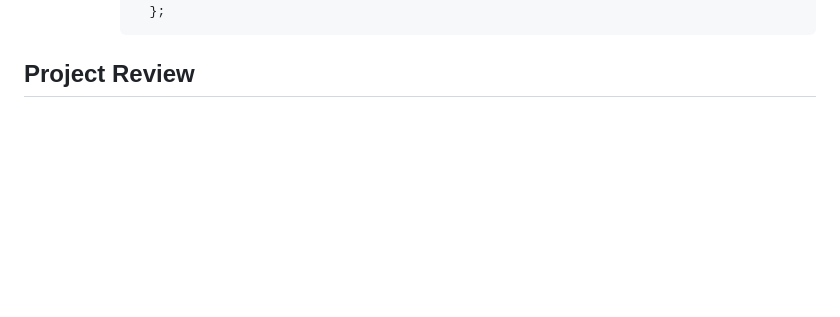
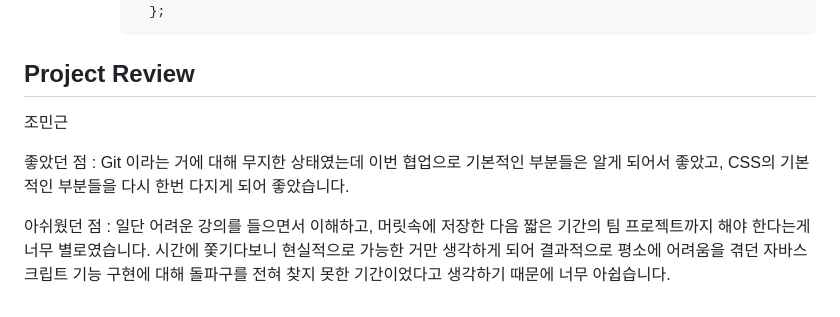
Before and after one commit to wogjs5656/MY-TEAM-PROJECT, a Markdown page: README.md, the part around the change. Drawn GitHub-style; blank space fills up the shorter version.

Commit message:
ReadMe 프로젝트 리뷰까지 작성 완료 -민근-

````diff
--- a/README.md
+++ b/README.md
@@ -104,3 +104,8 @@ Back-end 반에서 디자인은 크게 고려사항이 아닐수는 있겠지만
         ```
 
 ## Project Review
+조민근
+
+좋았던 점 : Git 이라는 거에 대해 무지한 상태였는데 이번 협업으로 기본적인 부분들은 알게 되어서 좋았고, CSS의 기본적인 부분들을 다시 한번 다지게 되어 좋았습니다.
+
+아쉬웠던 점 : 일단 어려운 강의를 들으면서 이해하고, 머릿속에 저장한 다음 짧은 기간의 팀 프로젝트까지 해야 한다는게 너무 별로였습니다. 시간에 쫓기다보니 현실적으로 가능한 거만 생각하게 되어 결과적으로 평소에 어려움을 겪던 자바스크립트 기능 구현에 대해 돌파구를 전혀 찾지 못한 기간이었다고 생각하기 때문에 너무 아쉽습니다.
````
